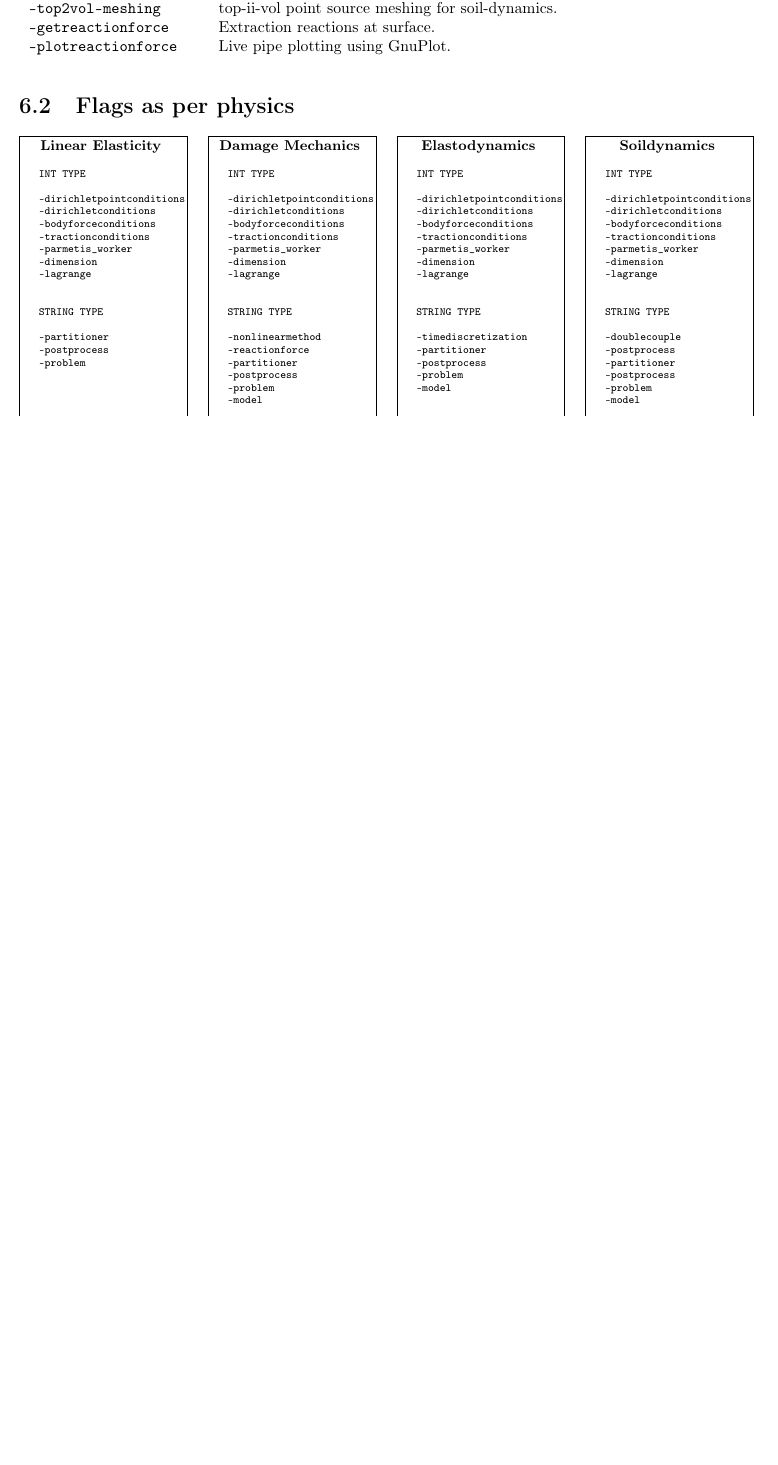
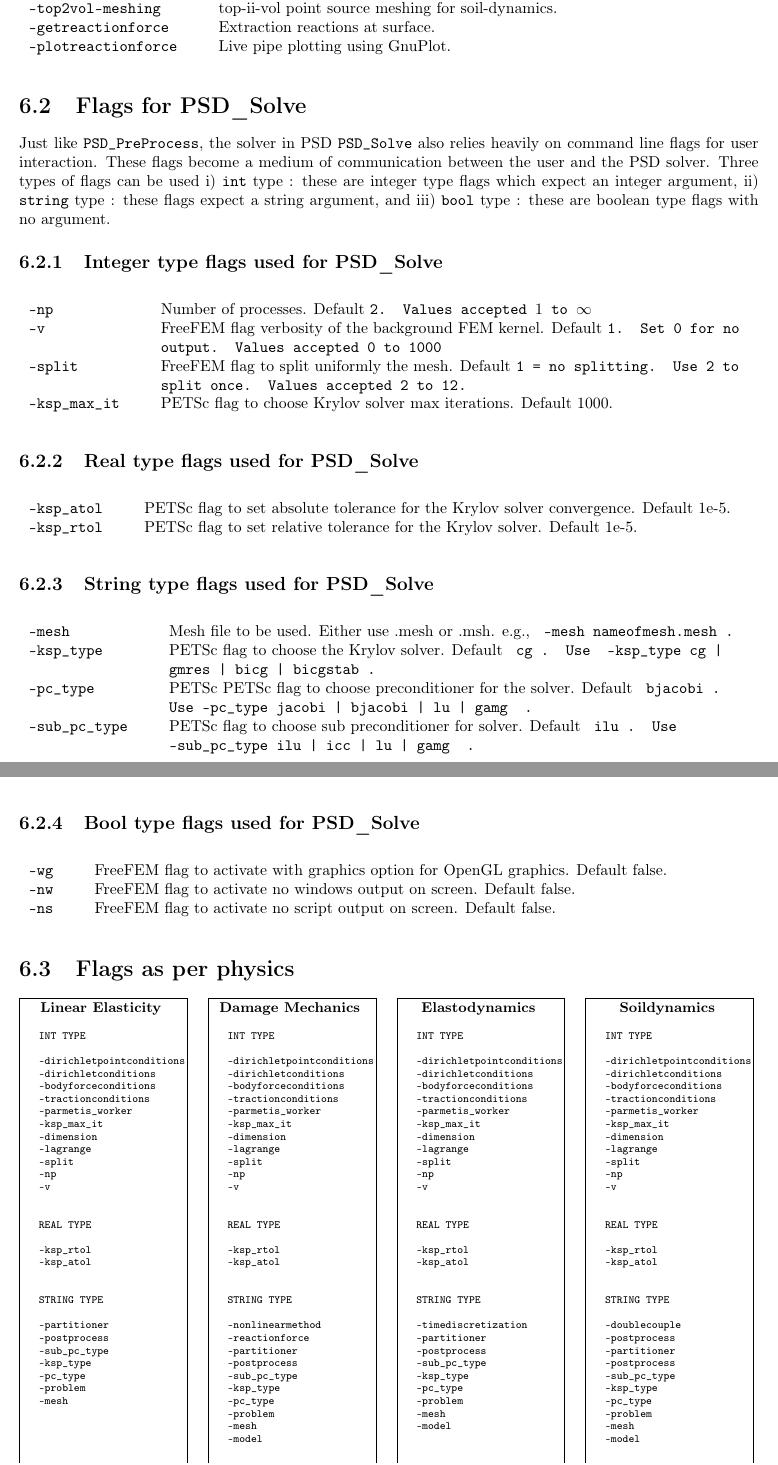
Before and after one commit to mohd-afeef-badri/PSD-doc, a LaTeX thesis (Manual.tex, which reads Chap6.tex): part of page 61 of 68 before the commit and two parts of pages 61 and 62 of 69 after it, the two joined at a grey line, cut so that both start at the same text, the shorter picture padded with empty space. Compiled offline with pdfLaTeX.

Commit message:
new stuff

```diff
--- a/Chap6.tex
+++ b/Chap6.tex
@@ -66,17 +66,60 @@
   -getreactionforce &  Extraction reactions at surface. \\
 
   -plotreactionforce &  Live pipe plotting using GnuPlot.
+\end{conditions*}
 
+\section{Flags for PSD\_Solve}
+Just like  {\ttfamily PSD\_PreProcess}, the solver in PSD {\ttfamily PSD\_Solve} also relies heavily on command line flags for user interaction. These flags become a medium of communication between the user and the PSD solver. Three types of flags can be used i)  {\ttfamily int} type : these are integer type flags which expect an integer argument, ii) {\ttfamily string} type : these flags expect a string argument, and iii) {\ttfamily bool} type : these are boolean type flags with no argument.
 
+\subsection{Integer type flags used for  PSD\_Solve}
+\begin{conditions*}
 
+   -np     &    Number of processes. Default \ttfamily 2. Values  accepted $1$ to  $\infty$\\
 
+   -v      &  FreeFEM flag verbosity of the background FEM kernel. Default \ttfamily 1. Set 0 for no output. Values  accepted 0 to 1000\\
+
+   -split  &  FreeFEM flag to split uniformly the mesh. Default \ttfamily 1 = no splitting. Use 2 to split once. Values  accepted 2 to 12.\\
+
+   -ksp\_max\_it &  PETSc flag to choose  Krylov solver max iterations. Default 1000.\\
 
 \end{conditions*}
+
+\subsection{Real type flags used for  PSD\_Solve}
+\begin{conditions*}
+
+	-ksp\_atol     &    PETSc flag to set  absolute tolerance for the Krylov solver convergence. Default 1e-5.\\
+
+	-ksp\_rtol     &    PETSc flag to set  relative tolerance for the Krylov solver. Default 1e-5.\\
+
+\end{conditions*}
+
+\subsection{String type flags used for  PSD\_Solve}
+\begin{conditions*}
+	-mesh & Mesh file to be used. Either use .mesh or .msh. e.g.,  \ttfamily{ -mesh nameofmesh.mesh} . \\
+
+	-ksp\_type & PETSc flag to choose the Krylov solver. Default \ttfamily{ cg }. Use  \ttfamily{ -ksp\_type cg | gmres | bicg | bicgstab} . \\
+
+	-pc\_type & PETSc PETSc flag to choose preconditioner for the solver. Default \ttfamily{ bjacobi }. Use  \ttfamily{-pc\_type jacobi | bjacobi | lu | gamg } . \\
+
+	-sub\_pc\_type & PETSc  flag to choose sub preconditioner for solver. Default \ttfamily{ ilu }. Use  \ttfamily{ -sub\_pc\_type ilu | icc | lu | gamg } . \\
+
+\end{conditions*}
+
+\subsection{Bool type flags used for  PSD\_Solve}
+\begin{conditions*}
+	-wg         &     FreeFEM flag to activate with graphics option for OpenGL graphics. Default false.  \\
+
+	-nw         &     FreeFEM flag to activate no windows output on screen. Default false.  \\
+
+    -ns         &     FreeFEM flag to activate no script  output on screen. Default false.  \\
+
+\end{conditions*}
+
 \section{Flags as per physics}
 \begin{small}
 
 \fbox{
-\begin{minipage}[t][11cm]{0.2\textwidth}
+\begin{minipage}[t][15cm]{0.2\textwidth}
   \centering \textbf{Linear Elasticity}
   \begin{scriptsize}
   \begin{conditions*}
@@ -87,16 +130,29 @@
     -bodyforceconditions      &   \\
     -tractionconditions       &   \\
     -parmetis\_worker         &   \\
+    -ksp\_max\_it             &   \\
   	-dimension                &   \\
     -lagrange                 &   \\
+    -split                    &   \\
+    -np                       &   \\
+    -v                        &   \\
      &   \\
      &   \\
 
+   REAL TYPE &   \\ &   \\
+    -ksp\_rtol                &   \\
+    -ksp\_atol                &   \\
+    &   \\
+    &   \\
 
    STRING TYPE &   \\ &   \\
    -partitioner               &   \\
    -postprocess               &   \\
+   -sub\_pc\_type             &   \\
+   -ksp\_type                 &   \\
+   -pc\_type                  &   \\
    -problem                   &   \\
+   -mesh                      &   \\
      &   \\
      &   \\
      &   \\
@@ -112,12 +168,15 @@
    -useRCM                    &   \\
    -debug                     &   \\
    -help                      &   \\
+   -wg                        &   \\
+   -nw                        &   \\
+   -ns                        &   \\
 
   \end{conditions*}
   \end{scriptsize}
 \end{minipage}
 }\hfill\fbox{
-\begin{minipage}[t][11cm]{0.2\textwidth}
+\begin{minipage}[t][15cm]{0.2\textwidth}
   \centering \textbf{Damage Mechanics}
   \begin{scriptsize}
 	\begin{conditions*}
@@ -128,18 +187,31 @@
 		-bodyforceconditions      &   \\
 		-tractionconditions       &   \\
 		-parmetis\_worker         &   \\
+        -ksp\_max\_it             &   \\
 		-dimension                &   \\
 		-lagrange                 &   \\
+        -split                    &   \\
+        -np                       &   \\
+        -v                         &   \\
 		&   \\
 		&   \\
 
+      REAL TYPE &   \\ &   \\
+      -ksp\_rtol                &   \\
+      -ksp\_atol                &   \\
+       &   \\
+       &   \\
 
 		STRING TYPE &   \\ &   \\
 		-nonlinearmethod           &   \\
 		-reactionforce             &   \\
 		-partitioner               &   \\
 		-postprocess               &   \\
+        -sub\_pc\_type             &   \\
+        -ksp\_type                 &   \\
+        -pc\_type                  &   \\
 		-problem                   &   \\
+		-mesh                      &   \\
 		-model                     &   \\
 		&   \\
 		&   \\
@@ -155,14 +227,15 @@
         -useRCM                    &   \\
 		-debug                     &   \\
 		-help                      &   \\
-
-
+        -wg                        &   \\
+        -nw                        &   \\
+        -ns                        &   \\
 
 	\end{conditions*}
 \end{scriptsize}
 \end{minipage}
 }\hfill\fbox{
-\begin{minipage}[t][11cm]{0.2\textwidth}
+\begin{minipage}[t][15cm]{0.2\textwidth}
  \centering  \textbf{Elastodynamics}
   \begin{scriptsize}
 	\begin{conditions*}
@@ -173,17 +246,30 @@
 		-bodyforceconditions      &   \\
 		-tractionconditions       &   \\
 		-parmetis\_worker         &   \\
+        -ksp\_max\_it             &   \\
 		-dimension                &   \\
 		-lagrange                 &   \\
+        -split                    &   \\
+        -np                       &   \\
+        -v                        &   \\
 		 &   \\
 		 &   \\
 
+      REAL TYPE &   \\ &   \\
+      -ksp\_rtol                &   \\
+      -ksp\_atol                &   \\
+      &   \\
+      &   \\
 
 		STRING TYPE &   \\ &   \\
 		-timediscretization        &   \\
 		-partitioner               &   \\
 		-postprocess               &   \\
+        -sub\_pc\_type             &   \\
+        -ksp\_type                 &   \\
+        -pc\_type                  &   \\
 		-problem                   &   \\
+		-mesh                      &   \\
 		-model                     &   \\
 		&   \\
 		&   \\
@@ -195,14 +281,16 @@
 		-useRCM                    &   \\
 		-debug                     &   \\
 		-help                      &   \\
-
+        -wg                        &   \\
+        -nw                        &   \\
+        -ns                        &   \\
 
 
 	\end{conditions*}
 \end{scriptsize}
 \end{minipage}
 }\hfill\fbox{
-\begin{minipage}[t][11cm]{0.2\textwidth}
+\begin{minipage}[t][15cm]{0.2\textwidth}
   \centering \textbf{Soildynamics}
   \begin{scriptsize}
 	\begin{conditions*}
@@ -213,18 +301,32 @@
 		-bodyforceconditions      &   \\
 		-tractionconditions       &   \\
 		-parmetis\_worker         &   \\
+	    -ksp\_max\_it             &   \\
 		-dimension                &   \\
 		-lagrange                 &   \\
+        -split                    &   \\
+        -np                       &   \\
+        -v                        &   \\
 		 &   \\
 		 &   \\
 
+
+      REAL TYPE &   \\ &   \\
+      -ksp\_rtol                &   \\
+      -ksp\_atol                &   \\
+      &   \\
+      &   \\
 
 		STRING TYPE &   \\ &   \\
 		-doublecouple              &   \\
 		-postprocess               &   \\
 		-partitioner               &   \\
 		-postprocess               &   \\
+        -sub\_pc\_type             &   \\
+        -ksp\_type                 &   \\
+        -pc\_type                  &   \\
 		-problem                   &   \\
+		-mesh                      &   \\
 		-model                     &   \\
 		 &   \\
 		 &   \\
@@ -237,14 +339,17 @@
 		-useRCM                    &   \\
 		-debug                     &   \\
 		-help                      &   \\
-
-
+        -wg                        &   \\
+        -nw                        &   \\
+        -ns                        &   \\
 
 	\end{conditions*}
 \end{scriptsize}
 \end{minipage}
 }
 \end{small}
+
+\pagebreak
 \section{Functions in gofastplugins.cpp}
 
 \subsection{GFPeigen}
--- a/Manual.tex
+++ b/Manual.tex
@@ -5,7 +5,7 @@
 
     \usepackage{fancyhdr}
     \pagestyle{fancy}
-    \lhead{PSD 2.0}
+    \lhead{PSD 2.1}
     \chead{}
     \rhead{\fancyplain{}{\textit{\leftmark}}}
 
```
Also changed, not shown: Chap1.tex (+10 -2 lines).
